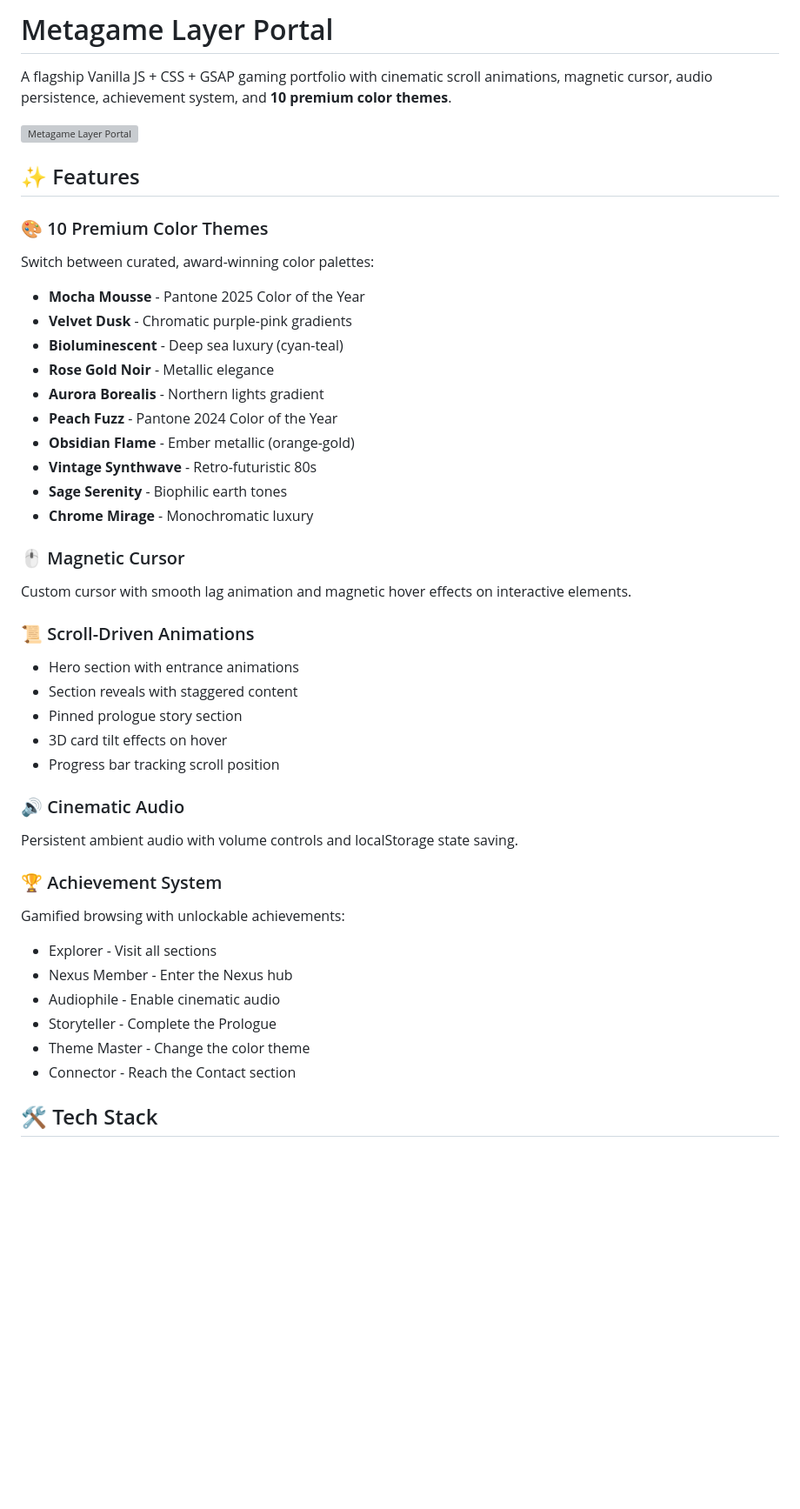
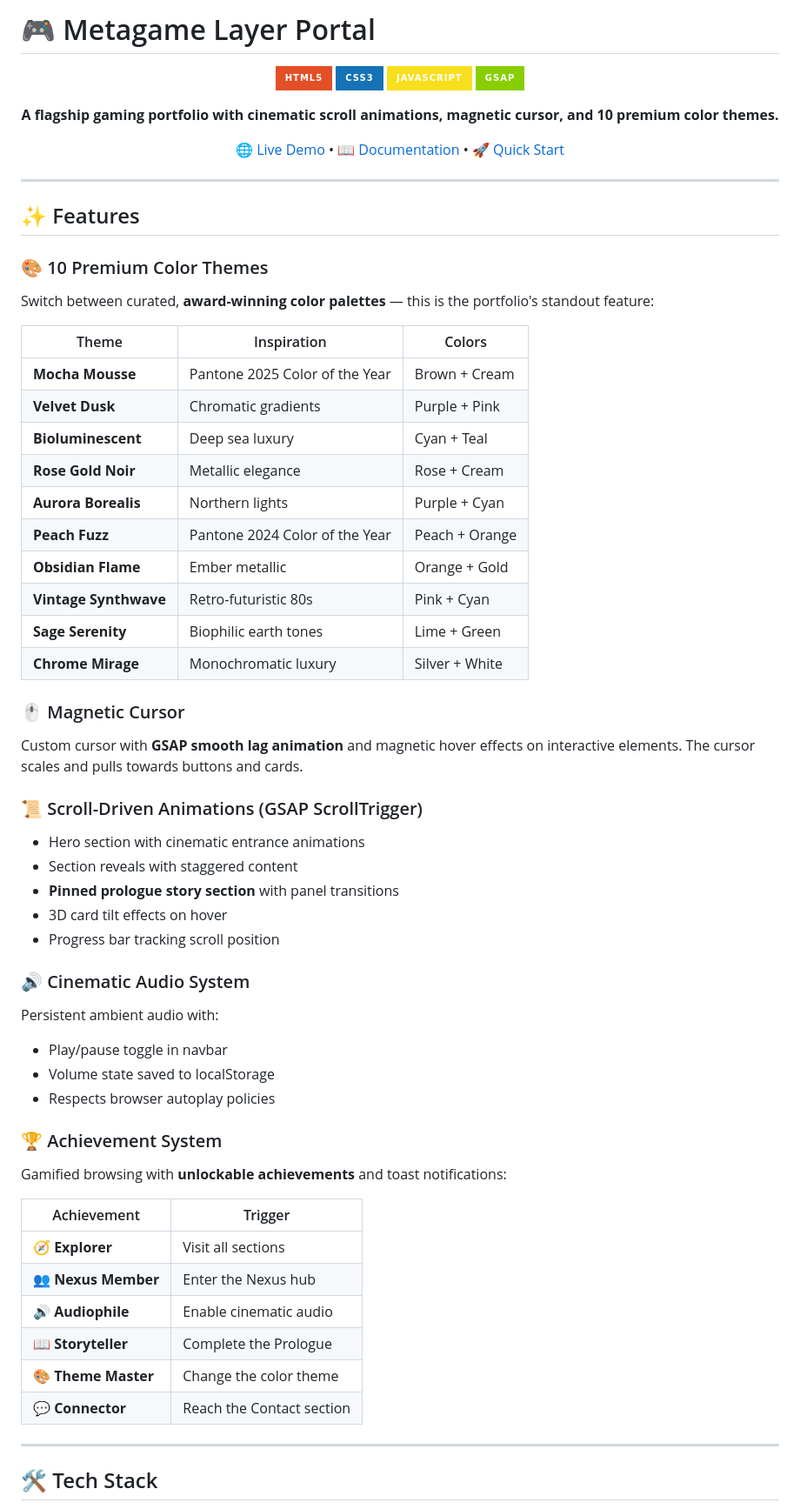
Before and after one commit to Sjking2025/gsap_portfolio_mrsj, a Markdown page: README.md, the part around one of its changes. Shown at 87% size. Rendered like a GitHub page; badges without logos; blank space fills up the shorter version; grey boxes are pictures that could not be loaded.

```diff
--- a/README.md
+++ b/README.md
@@ -1,45 +1,67 @@
-# Metagame Layer Portal
+# 🎮 Metagame Layer Portal
 
-A flagship Vanilla JS + CSS + GSAP gaming portfolio with cinematic scroll animations, magnetic cursor, audio persistence, achievement system, and **10 premium color themes**.
+<div align="center">
 
-![Metagame Layer Portal](./assets/images/preview.png)
+![HTML5](https://img.shields.io/badge/HTML5-E34F26?style=for-the-badge&logo=html5&logoColor=white)
+![CSS3](https://img.shields.io/badge/CSS3-1572B6?style=for-the-badge&logo=css3&logoColor=white)
+![JavaScript](https://img.shields.io/badge/JavaScript-F7DF1E?style=for-the-badge&logo=javascript&logoColor=black)
+![GSAP](https://img.shields.io/badge/GSAP-88CE02?style=for-the-badge&logo=greensock&logoColor=white)
+
+**A flagship gaming portfolio with cinematic scroll animations, magnetic cursor, and 10 premium color themes.**
+
+[🌐 Live Demo](https://gsap-portfolio-mrsj.vercel.app) • [📖 Documentation](#-features) • [🚀 Quick Start](#-getting-started)
+
+</div>
+
+---
 
 ## ✨ Features
 
 ### 🎨 10 Premium Color Themes
-Switch between curated, award-winning color palettes:
-- **Mocha Mousse** - Pantone 2025 Color of the Year
-- **Velvet Dusk** - Chromatic purple-pink gradients
-- **Bioluminescent** - Deep sea luxury (cyan-teal)
-- **Rose Gold Noir** - Metallic elegance
-- **Aurora Borealis** - Northern lights gradient
-- **Peach Fuzz** - Pantone 2024 Color of the Year
-- **Obsidian Flame** - Ember metallic (orange-gold)
-- **Vintage Synthwave** - Retro-futuristic 80s
-- **Sage Serenity** - Biophilic earth tones
-- **Chrome Mirage** - Monochromatic luxury
+Switch between curated, **award-winning color palettes** — this is the portfolio's standout feature:
+
+| Theme | Inspiration | Colors |
+|-------|-------------|--------|
+| **Mocha Mousse** | Pantone 2025 Color of the Year | Brown + Cream |
+| **Velvet Dusk** | Chromatic gradients | Purple + Pink |
+| **Bioluminescent** | Deep sea luxury | Cyan + Teal |
+| **Rose Gold Noir** | Metallic elegance | Rose + Cream |
+| **Aurora Borealis** | Northern lights | Purple + Cyan |
+| **Peach Fuzz** | Pantone 2024 Color of the Year | Peach + Orange |
+| **Obsidian Flame** | Ember metallic | Orange + Gold |
+| **Vintage Synthwave** | Retro-futuristic 80s | Pink + Cyan |
+| **Sage Serenity** | Biophilic earth tones | Lime + Green |
+| **Chrome Mirage** | Monochromatic luxury | Silver + White |
 
 ### 🖱️ Magnetic Cursor
-Custom cursor with smooth lag animation and magnetic hover effects on interactive elements.
+Custom cursor with **GSAP smooth lag animation** and magnetic hover effects on interactive elements. The cursor scales and pulls towards buttons and cards.
 
-### 📜 Scroll-Driven Animations
-- Hero section with entrance animations
+### 📜 Scroll-Driven Animations (GSAP ScrollTrigger)
+- Hero section with cinematic entrance animations
 - Section reveals with staggered content
-- Pinned prologue story section
+- **Pinned prologue story section** with panel transitions
 - 3D card tilt effects on hover
 - Progress bar tracking scroll position
 
-### 🔊 Cinematic Audio
-Persistent ambient audio with volume controls and localStorage state saving.
+### 🔊 Cinematic Audio System
+Persistent ambient audio with:
+- Play/pause toggle in navbar
+- Volume state saved to localStorage
+- Respects browser autoplay policies
 
 ### 🏆 Achievement System
-Gamified browsing with unlockable achievements:
-- Explorer - Visit all sections
-- Nexus Member - Enter the Nexus hub
-- Audiophile - Enable cinematic audio
-- Storyteller - Complete the Prologue
-- Theme Master - Change the color theme
-- Connector - Reach the Contact section
+Gamified browsing with **unlockable achievements** and toast notifications:
+
+| Achievement | Trigger |
+|-------------|---------|
+| 🧭 **Explorer** | Visit all sections |
+| 👥 **Nexus Member** | Enter the Nexus hub |
+| 🔊 **Audiophile** | Enable cinematic audio |
+| 📖 **Storyteller** | Complete the Prologue |
+| 🎨 **Theme Master** | Change the color theme |
+| 💬 **Connector** | Reach the Contact section |
+
+---
 
 ## 🛠️ Tech Stack
 
```
Also changed, not shown: other parts of README.md (+100 -41 lines).
